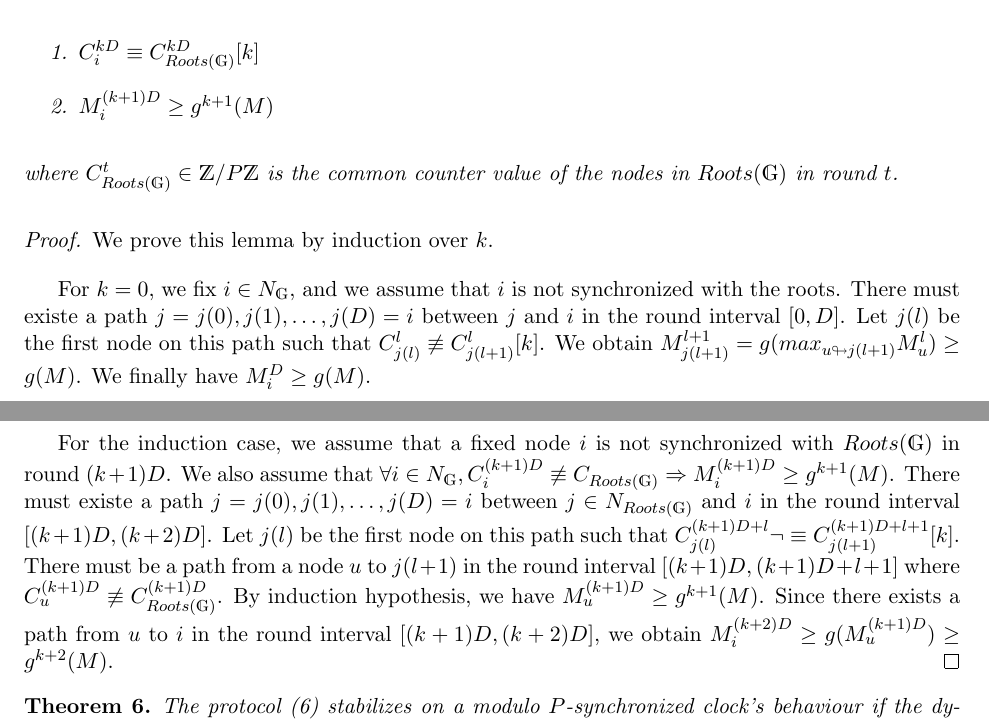
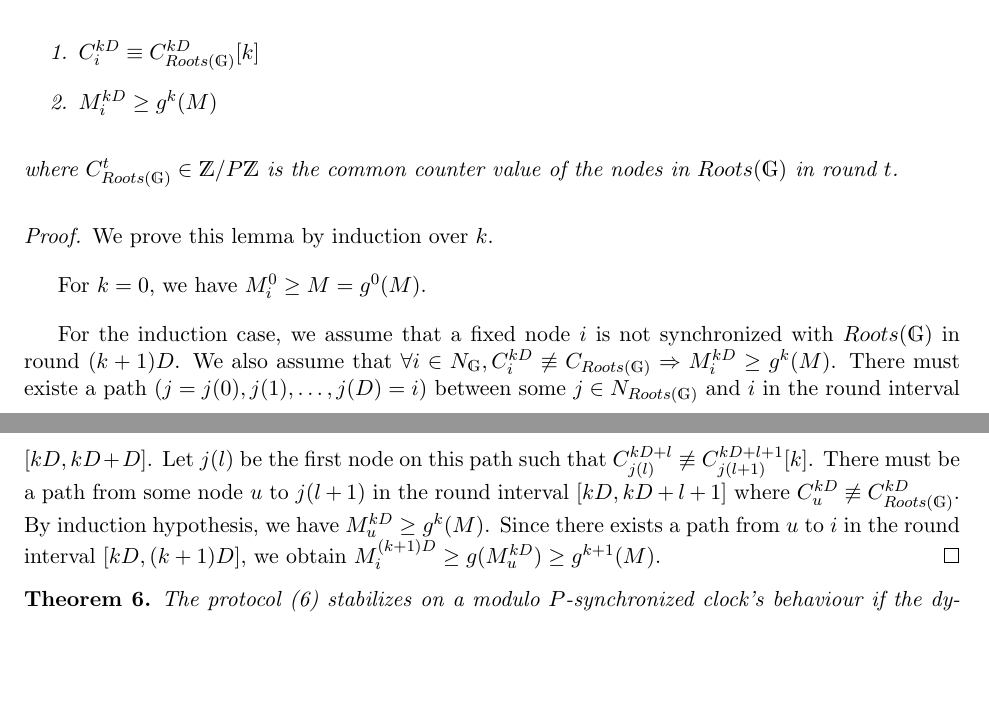
Before and after one commit to louisdm31/asynchroneous_starts_HO_model, a LaTeX document (stabilizing_synchronization.tex): two parts of pages 3 and 4 of 5, joined at a grey line, cut so that both start at the same text, the shorter picture padded with empty space. Compiled offline with pdfLaTeX.

Commit message:
modification lemme : k+1 -> k

```diff
--- a/stabilizing_synchronization.tex
+++ b/stabilizing_synchronization.tex
@@ -169,27 +169,23 @@ We assume that $\mathds{G}$ is centerd with delay $D$.
 	one of the following statements is true:
 	\begin{enumerate}
 		\item $C_i^{kD} \equiv C_{Roots(\mathds{G})}^{kD} [k]$
-		\item $M_i^{(k+1)D} \geq g^{k+1}(M)$
+		\item $M_i^{kD} \geq g^{k}(M)$
 	\end{enumerate}
 	where $C_{Roots(\mathds{G})}^t \in \mathds{Z}/P\mathds{Z}$ is the common counter value of the nodes in $Roots(\mathds{G})$ in round $t$.
 \end{lem}
 \begin{proof}
 	We prove this lemma by induction over $k$.
 
-	For $k = 0$, we fix $i \in N_\mathds{G}$, and we assume that $i$ is not synchronized with the roots.
-	There must existe a path $j = j(0), j(1), \dots, j(D) = i$ between $j$ and $i$ in the round interval $[0, D]$.
-	Let $j(l)$ be the first node on this path such that $C_{j(l)}^l \not\equiv C_{j(l+1)}^l [k]$.
-	We obtain $M_{j(l+1)}^{l+1} = g(max_{u \looparrowright j(l+1)} M_u^l) \geq g(M)$.
-	We finally have $M_i^D \geq g(M)$.
+	For $k = 0$, we have $M^0_i \geq M = g^0(M)$.
 
 	For the induction case, we assume that a fixed node $i$ is not synchronized with $Roots(\mathds{G})$ in round $(k+1)D$.
-	We also assume that $\forall i \in N_\mathds{G}, C_i^{(k+1)D} \not\equiv C_{Roots(\mathds{G})} \Rightarrow M_i^{(k+1)D} \geq g^{k+1}(M)$.
-	There must existe a path $j = j(0), j(1), \dots, j(D) = i$ between $j \in N_{Roots(\mathds{G})}$ and $i$ in the round interval $[(k+1)D, (k+2)D]$.
-	Let $j(l)$ be the first node on this path such that $C_{j(l)}^{(k+1)D+l} \neg\equiv C_{j(l+1)}^{(k+1)D+l+1} [k]$.
-	There must be a path from a node $u$ to $j(l+1)$ in the round interval $[(k+1)D, (k+1)D+l+1]$ where $C_u^{(k+1)D} \not\equiv C^{(k+1)D}_{Roots(\mathds{G})}$.
-	By induction hypothesis, we have $M_u^{(k+1)D} \geq g^{k+1}(M)$.
-	Since there exists a path from $u$ to $i$ in the round interval $[(k+1)D, (k+2)D]$,
-	we obtain $M_i^{(k+2)D} \geq g(M_u^{(k+1)D}) \geq g^{k+2}(M)$.
+	We also assume that $\forall i \in N_\mathds{G}, C_i^{kD} \not\equiv C_{Roots(\mathds{G})} \Rightarrow M_i^{kD} \geq g^{k}(M)$.
+	There must existe a path $(j = j(0), j(1), \dots, j(D) = i)$ between some $j \in N_{Roots(\mathds{G})}$ and $i$ in the round interval $[kD, kD+D]$.
+	Let $j(l)$ be the first node on this path such that $C_{j(l)}^{kD+l} \not\equiv C_{j(l+1)}^{kD+l+1} [k]$.
+	There must be a path from some node $u$ to $j(l+1)$ in the round interval $[kD, kD+l+1]$ where $C_u^{kD} \not\equiv C^{kD}_{Roots(\mathds{G})}$.
+	By induction hypothesis, we have $M_u^{kD} \geq g^{k}(M)$.
+	Since there exists a path from $u$ to $i$ in the round interval $[kD, (k+1)D]$,
+	we obtain $M_i^{(k+1)D} \geq g(M_u^{kD}) \geq g^{k+1}(M)$.
 \end{proof}
 
 \begin{thm}
```
